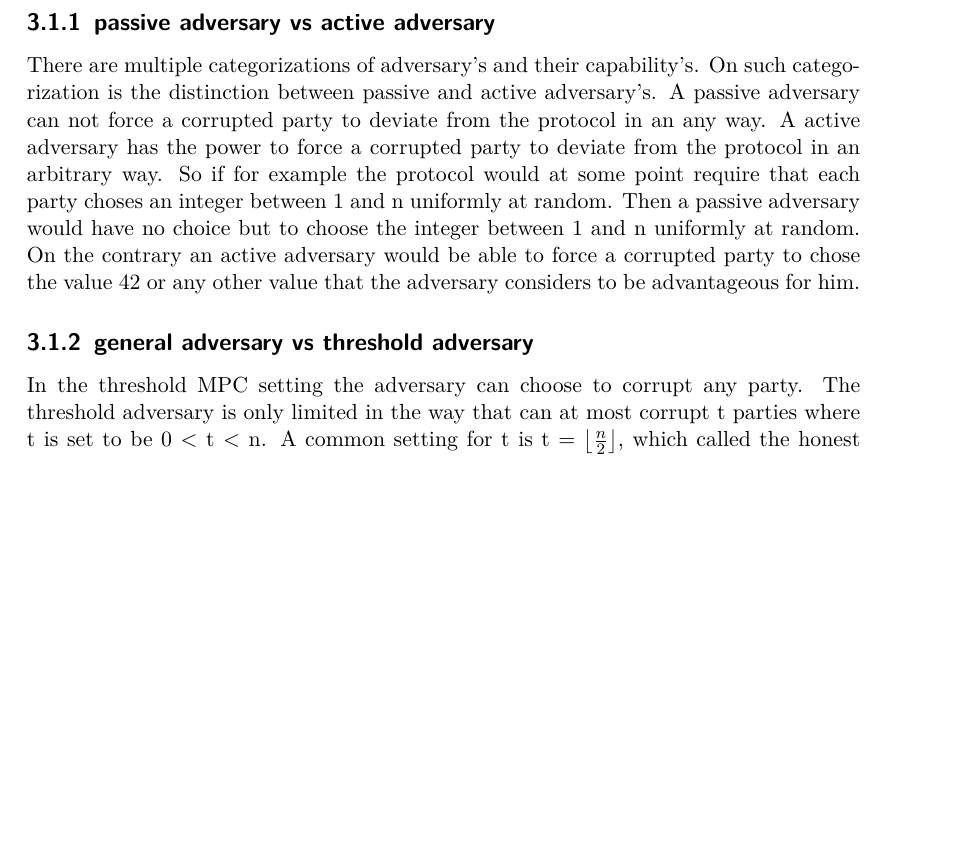
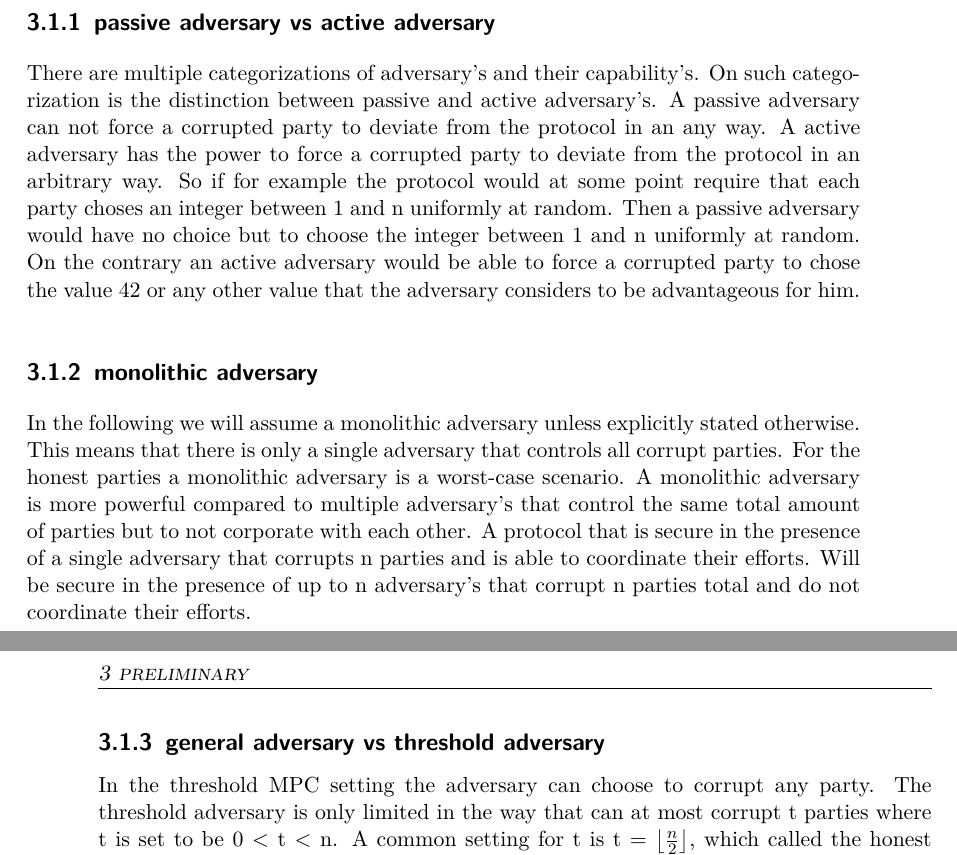
Before and after one commit to niklasUPB/thesis, a LaTeX thesis (thesis/thesis_name.tex, which reads thesis/preliminary.tex): part of page 11 of 21 before the commit and two parts of pages 11 and 12 of 23 after it, the two joined at a grey line, cut so that both start at the same text, the shorter picture padded with empty space. Compiled offline with pdfLaTeX.

Commit message:
non empty

```diff
--- a/thesis/preliminary.tex
+++ b/thesis/preliminary.tex
@@ -4,9 +4,11 @@ In the an MPC scenario there are n parties $ p_0,\dots,p_{n-1} $ that want to co
  Each party $ p_i $ holds an input value $ x_i $  and does not want to reveal anything about it.
 Therefore they jointly execute an MPC protocol $ \pi $ that enables them to compute F($ x_0,\dots,x_{n-1}. $) without revelling their inputs. The attacker or adversary in this scenario has the ability to corrupt one or more party's. Once a party is corrupted the adversary get full information about every message the party send our receives, this also includes the messages from the time before the party had been corrupted.
 
-
 \subsection{passive adversary vs active adversary}
 There are multiple categorizations of adversary's  and their capability's. On such categorization is the distinction between passive and active adversary's. A passive adversary can not force a corrupted party to deviate from the protocol in an any way. A active adversary has the power to force a corrupted party to deviate from the protocol in an arbitrary way. So if for example the protocol would at some point require that each party choses an integer between 1 and n uniformly at random.  Then a passive adversary would have no choice but to choose the integer between 1 and n uniformly at random. On the contrary an active adversary would be able to force a corrupted party to chose the value 42 or any other value that the adversary considers to be advantageous for him.
+
+\subsection{monolithic adversary}
+In the following we will assume a monolithic adversary unless explicitly stated otherwise. This means that there is only a single adversary that controls all corrupt parties. For the honest parties a monolithic adversary is a worst-case scenario. A monolithic adversary is more powerful compared to multiple adversary's that control the same total amount of parties but to not corporate with each other. A protocol that is secure in the presence of a single adversary that corrupts n parties and is able to coordinate their efforts. Will be secure in the presence of up to n adversary's that corrupt n parties total and do not coordinate their efforts.
 
 \subsection{general adversary vs threshold adversary}
 In the threshold MPC setting the adversary can choose to corrupt any party. The threshold adversary is only limited in the way that can at most corrupt t parties where t is set to be 0 < t < n. A common setting for t is t = $\left \lfloor{ \frac{n}{2} }\right \rfloor  $, which called the honest majority. For example and for n=3 the presence of an honest majority means, that it is assumed that the threshold adversary can corrupt at most 1 party. Threshold MPC best fits scenarios that feature a very homogenous group of parties. A general adversary is limited in his choice which party he corrupts by an adversary structure
```
Also changed, not shown: thesis/aby3.tex (+3 -1 lines), thesis/thesis_name.pdf, 4 other files.
